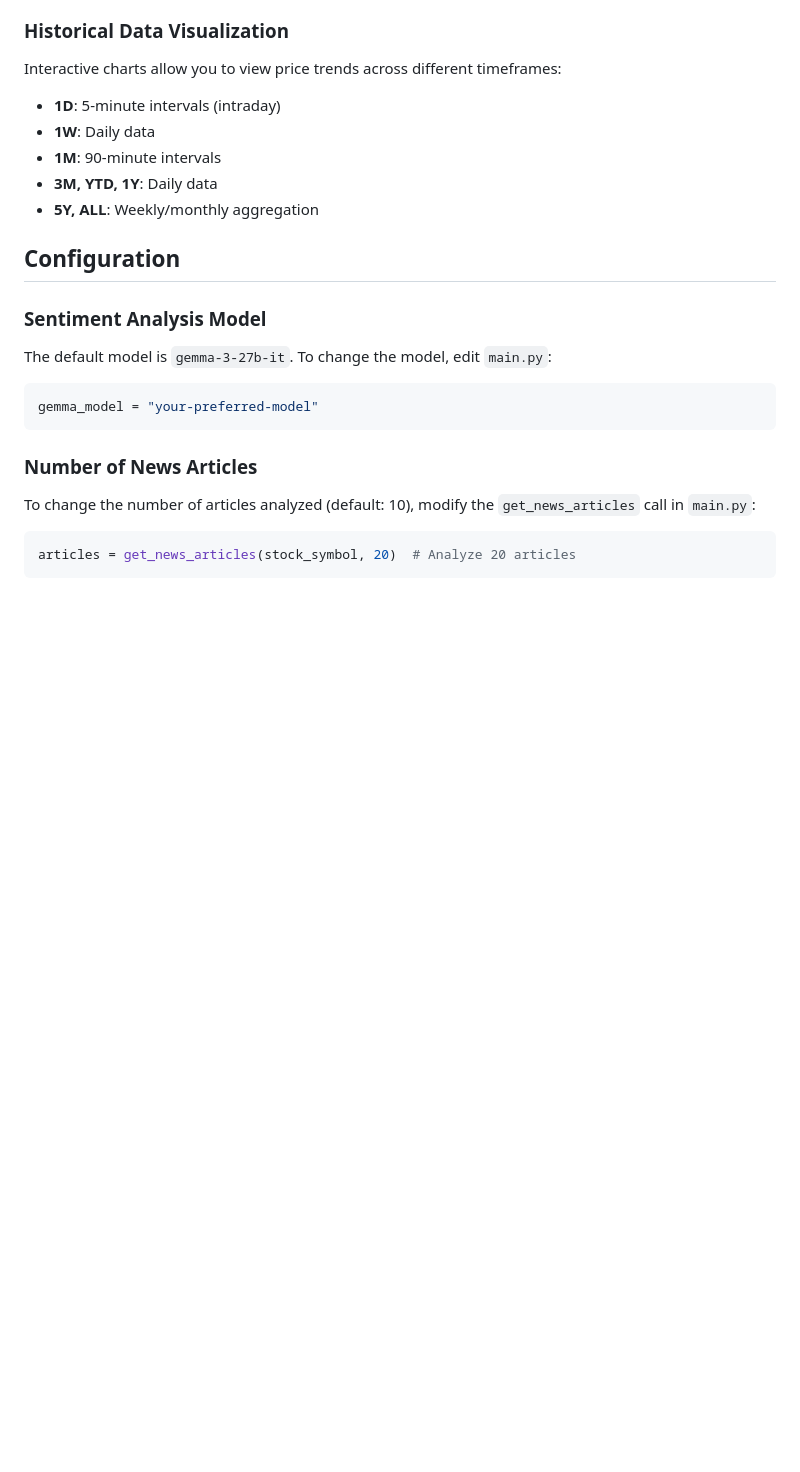
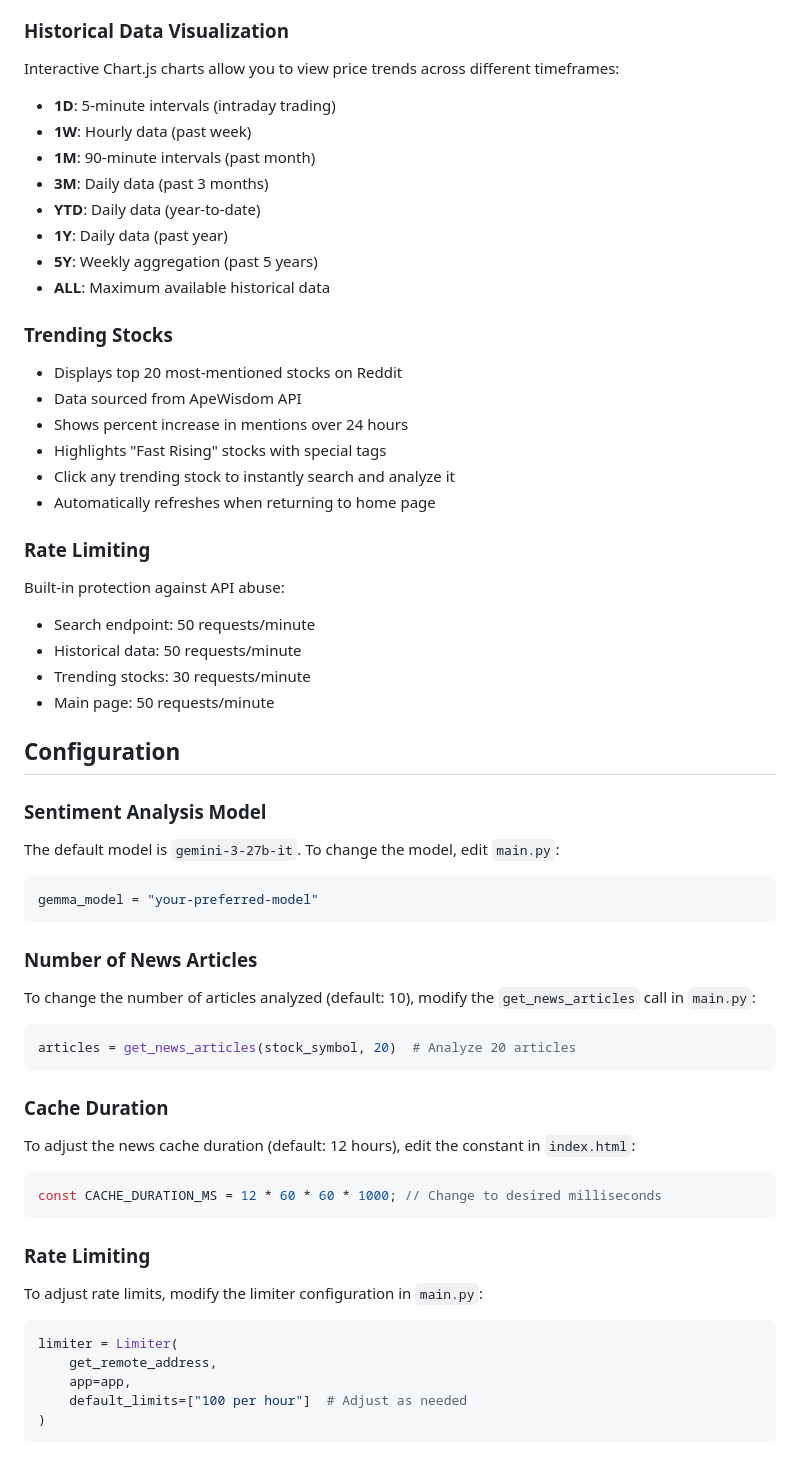
Before and after one commit to evanpaul14/stocks-sentiment-analysis, a Markdown page: README.md, the part around one of its changes. GitHub-like rendering; blank space fills up the shorter version.

````diff
--- a/README.md
+++ b/README.md
@@ -152,16 +296,34 @@ Each article is individually analyzed and categorized, with an overall sentiment
 
 ### Historical Data Visualization
-Interactive charts allow you to view price trends across different timeframes:
-- **1D**: 5-minute intervals (intraday)
-- **1W**: Daily data
-- **1M**: 90-minute intervals
-- **3M, YTD, 1Y**: Daily data
-- **5Y, ALL**: Weekly/monthly aggregation
+Interactive Chart.js charts allow you to view price trends across different timeframes:
+- **1D**: 5-minute intervals (intraday trading)
+- **1W**: Hourly data (past week)
+- **1M**: 90-minute intervals (past month)
+- **3M**: Daily data (past 3 months)
+- **YTD**: Daily data (year-to-date)
+- **1Y**: Daily data (past year)
+- **5Y**: Weekly aggregation (past 5 years)
+- **ALL**: Maximum available historical data
+
+### Trending Stocks
+- Displays top 20 most-mentioned stocks on Reddit
+- Data sourced from ApeWisdom API
+- Shows percent increase in mentions over 24 hours
+- Highlights "Fast Rising" stocks with special tags
+- Click any trending stock to instantly search and analyze it
+- Automatically refreshes when returning to home page
+
+### Rate Limiting
+Built-in protection against API abuse:
+- Search endpoint: 50 requests/minute
+- Historical data: 50 requests/minute
+- Trending stocks: 30 requests/minute
+- Main page: 50 requests/minute
 
 ## Configuration
 
 ### Sentiment Analysis Model
-The default model is `gemma-3-27b-it`. To change the model, edit `main.py`:
+The default model is `gemini-3-27b-it`. To change the model, edit `main.py`:
 ```python
 gemma_model = "your-preferred-model"
 ```
@@ -171,3 +333,19 @@ To change the number of articles analyzed (default: 10), modify the `get_news_ar
 ```python
 articles = get_news_articles(stock_symbol, 20)  # Analyze 20 articles
 ```
+
+### Cache Duration
+To adjust the news cache duration (default: 12 hours), edit the constant in `index.html`:
+```javascript
+const CACHE_DURATION_MS = 12 * 60 * 60 * 1000; // Change to desired milliseconds
+```
+
+### Rate Limiting
+To adjust rate limits, modify the limiter configuration in `main.py`:
+```python
+limiter = Limiter(
+    get_remote_address,
+    app=app,
+    default_limits=["100 per hour"]  # Adjust as needed
+)
+```
````
Also changed, not shown: other parts of README.md (+164 -20 lines).
